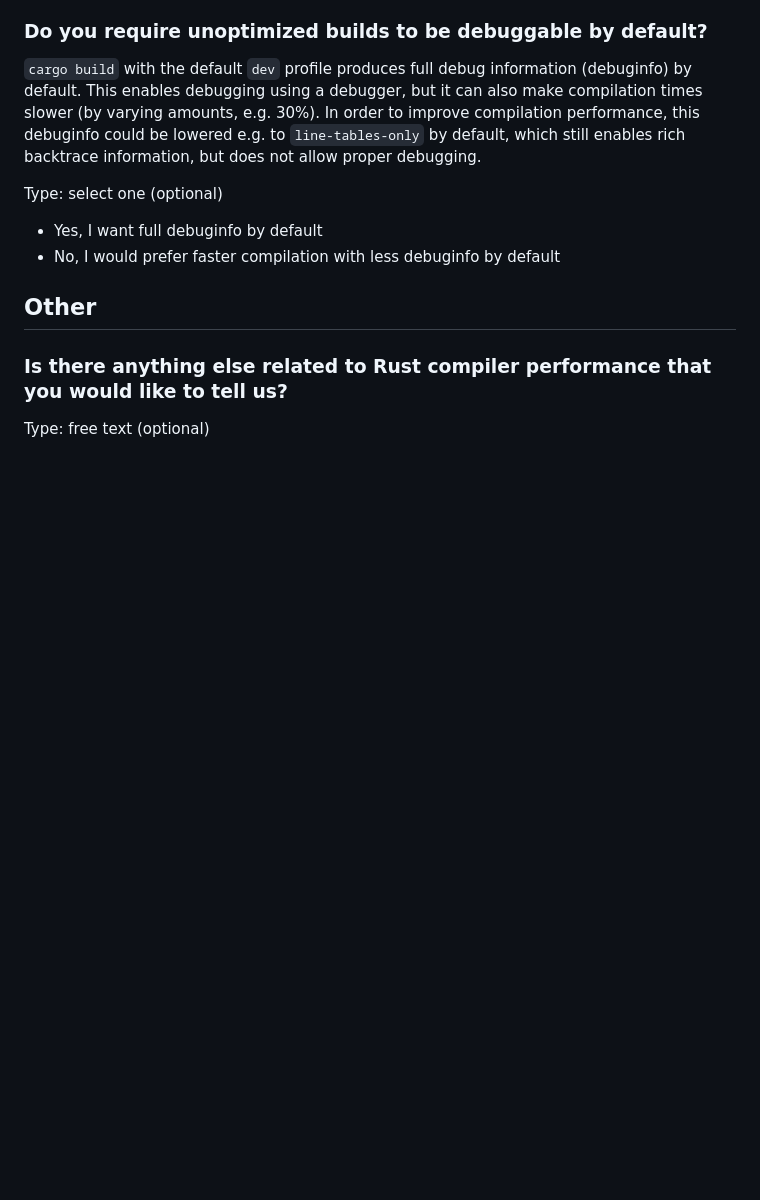
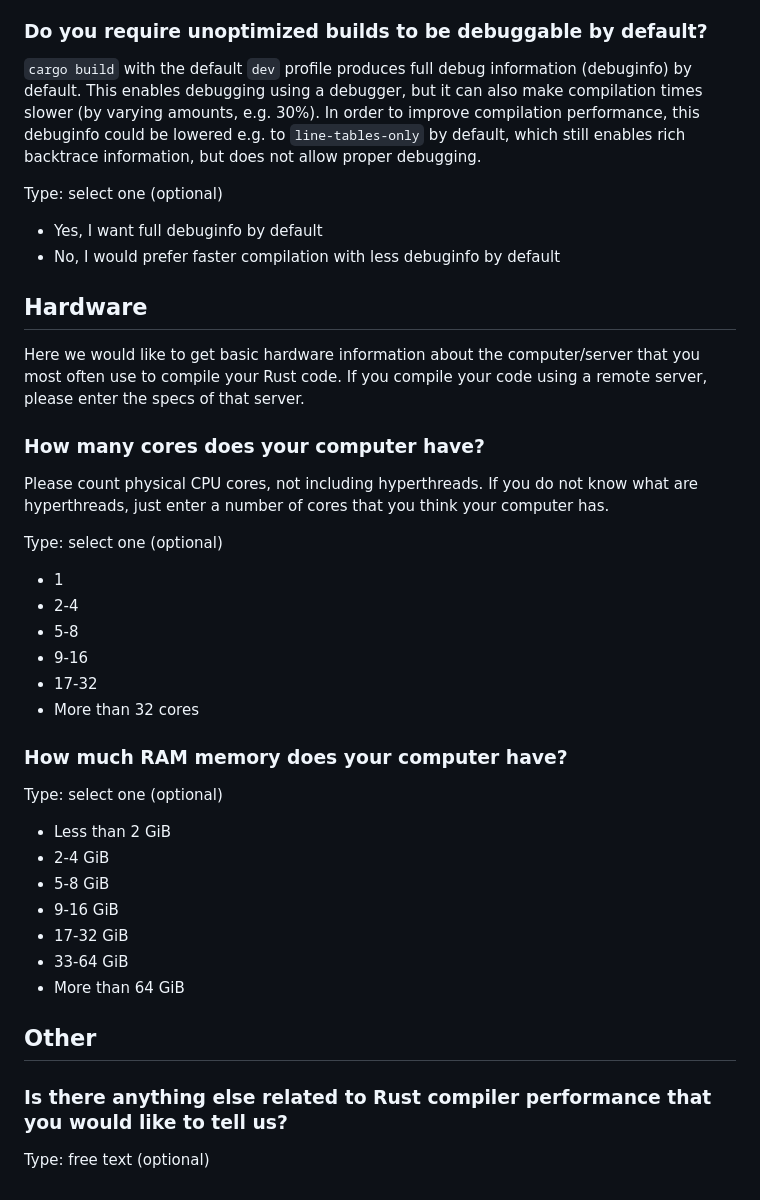
Before and after one commit to rust-lang/surveys, a Markdown page: surveys/micro/2025-06-compiler-performance.md, the part around the change. Drawn GitHub-style; blank space fills up the shorter version.

Commit message:
Add questions about user hardware

```diff
--- a/surveys/micro/2025-06-compiler-performance.md
+++ b/surveys/micro/2025-06-compiler-performance.md
@@ -238,6 +238,35 @@ Type: select one (optional)
 - Yes, I want full debuginfo by default
 - No, I would prefer faster compilation with less debuginfo by default
 
+## Hardware
+
+Here we would like to get basic hardware information about the computer/server that you most often use to compile your Rust code. If you compile your code using a remote server, please enter the specs of that server.
+
+### How many cores does your computer have?
+
+Please count physical CPU cores, not including hyperthreads. If you do not know what are hyperthreads, just enter a number of cores that you think your computer has.
+
+Type: select one (optional)
+
+- 1
+- 2-4
+- 5-8
+- 9-16
+- 17-32
+- More than 32 cores
+
+### How much RAM memory does your computer have?
+
+Type: select one (optional)
+
+- Less than 2 GiB
+- 2-4 GiB
+- 5-8 GiB
+- 9-16 GiB
+- 17-32 GiB
+- 33-64 GiB
+- More than 64 GiB
+
 ## Other
 
 ### Is there anything else related to Rust compiler performance that you would like to tell us?
```
